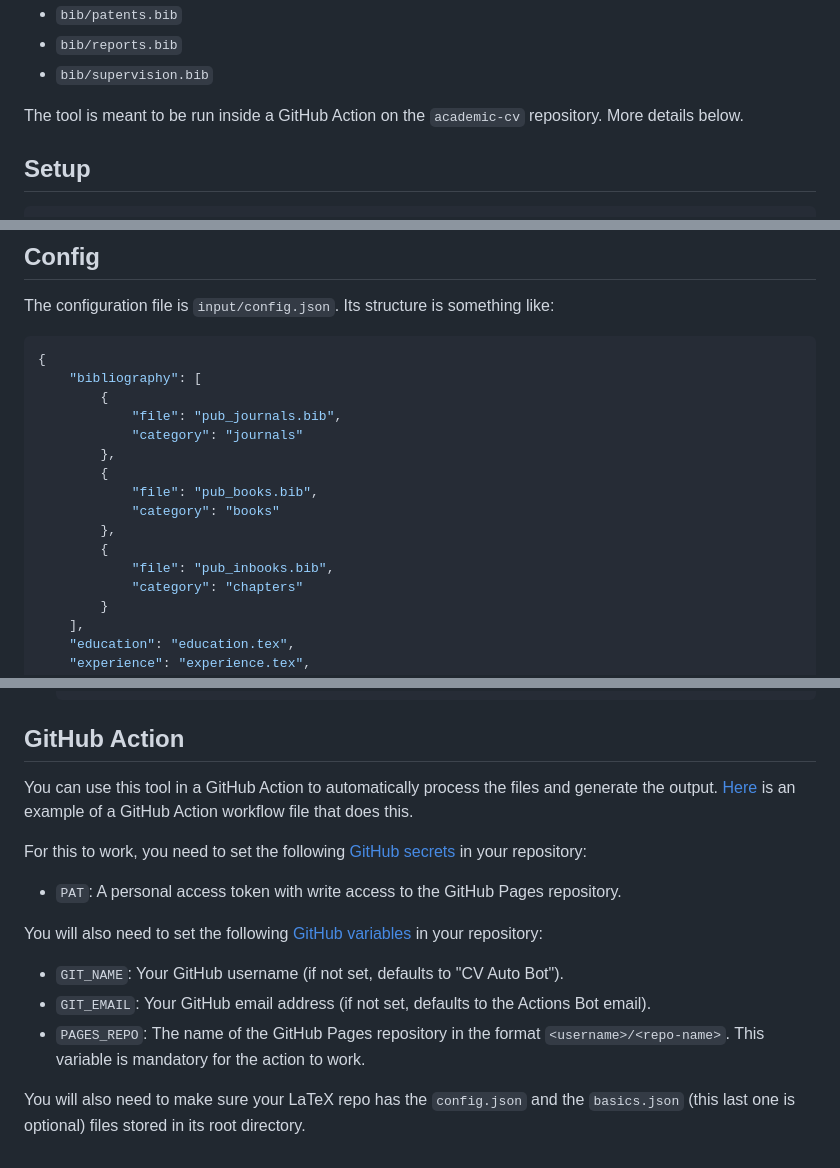
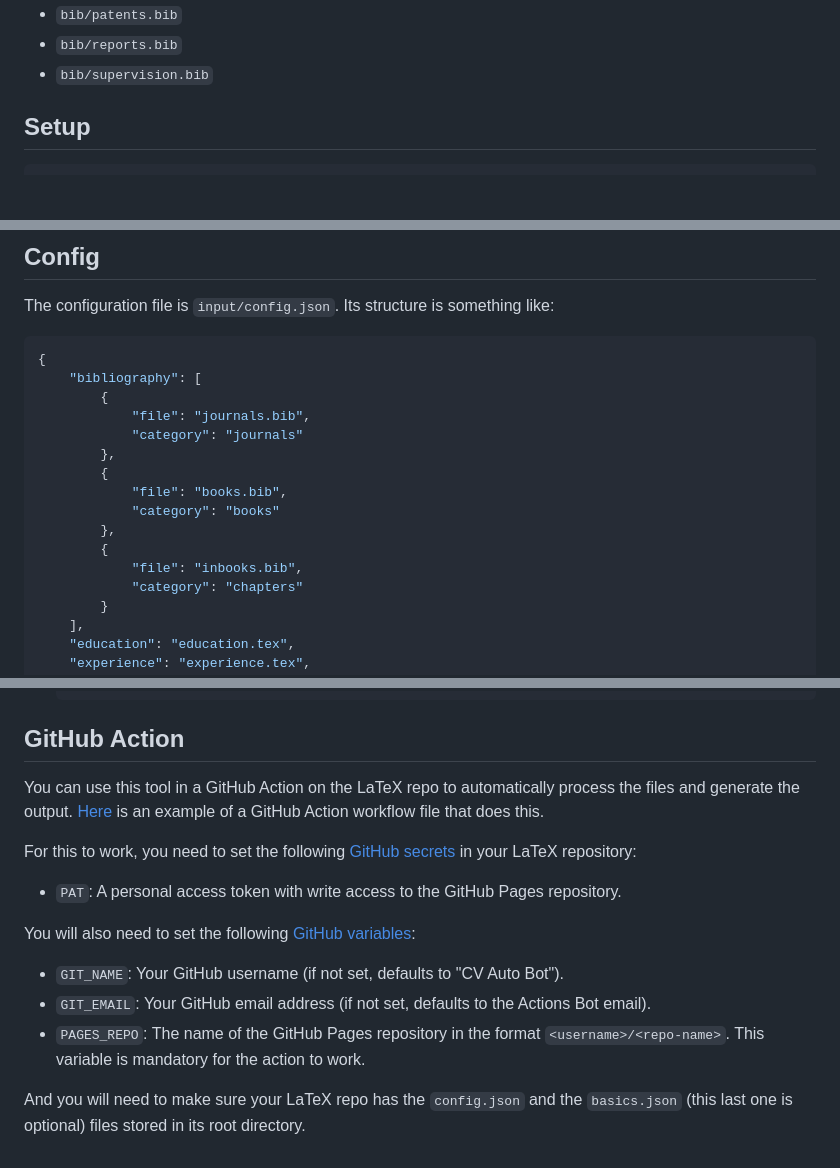
Before and after one commit to bfrangi/academic-cv-tools, a Markdown page: README.md, 3 parts joined by grey strips. Drawn GitHub-style; blank space fills up the shorter version.

```diff
--- a/README.md
+++ b/README.md
@@ -20,9 +20,6 @@ Files processed include:
 - `bib/patents.bib`
 - `bib/reports.bib`
 - `bib/supervision.bib`
-
-The tool is meant to be run inside a GitHub Action on the
-`academic-cv` repository. More details below.
 
 ## Setup
 
@@ -48,15 +45,15 @@ something like:
 {
     "bibliography": [
         {
-            "file": "pub_journals.bib",
+            "file": "journals.bib",
             "category": "journals"
         },
         {
-            "file": "pub_books.bib",
+            "file": "books.bib",
             "category": "books"
         },
         {
-            "file": "pub_inbooks.bib",
+            "file": "inbooks.bib",
             "category": "chapters"
         }
     ],
@@ -99,21 +96,22 @@ category later on.
 
 ## GitHub Action
 
-You can use this tool in a GitHub Action to automatically
-process the files and generate the output. [Here](./update-academic-pages.yaml) is an example
+You can use this tool in a GitHub Action on the LaTeX
+repo to automatically process the files and generate the
+output. [Here](./update-academic-pages.yaml) is an example
 of a GitHub Action workflow file that does this.
 
 For this to work, you need to set the following
 [GitHub secrets](https://docs.github.com/en/actions/how-tos/security-for-github-actions/security-guides/using-secrets-in-github-actions#creating-secrets-for-a-repository)
-in your repository:
+in your LaTeX repository:
 - `PAT`: A personal access token with write access to the GitHub Pages repository.
 
 You will also need to set the following
-[GitHub variables](https://docs.github.com/en/actions/how-tos/writing-workflows/choosing-what-your-workflow-does/store-information-in-variables#creating-configuration-variables-for-a-repository)
-in your repository:
+[GitHub variables](https://docs.github.com/en/actions/how-tos/writing-workflows/choosing-what-your-workflow-does/store-information-in-variables#creating-configuration-variables-for-a-repository):
 - `GIT_NAME`: Your GitHub username (if not set, defaults to "CV Auto Bot").
 - `GIT_EMAIL`: Your GitHub email address (if not set, defaults to the Actions Bot email).
 - `PAGES_REPO`: The name of the GitHub Pages repository in the format `<username>/<repo-name>`. This variable is mandatory for the action to work.
 
-You will also need to make sure your LaTeX repo has the `config.json` and the `basics.json`
-(this last one is optional) files stored in its root directory.
+And you will need to make sure your LaTeX repo has the `config.json` and
+the `basics.json` (this last one is optional) files stored in its root
+directory.
```
